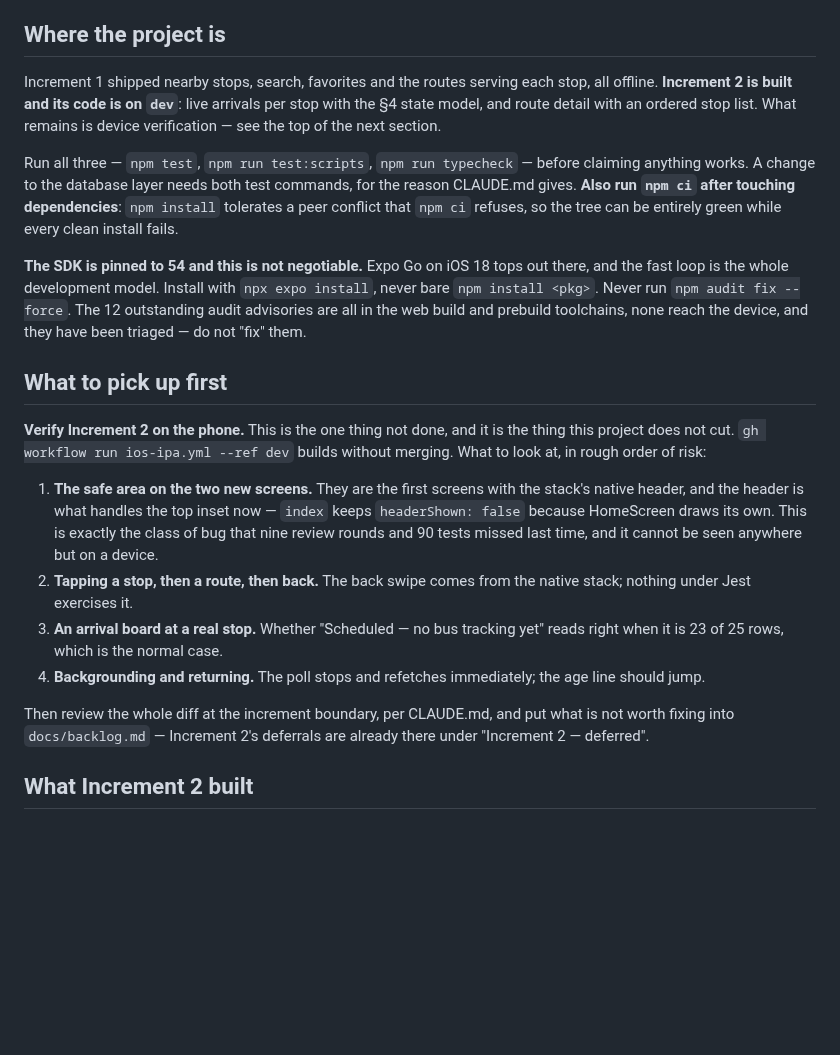
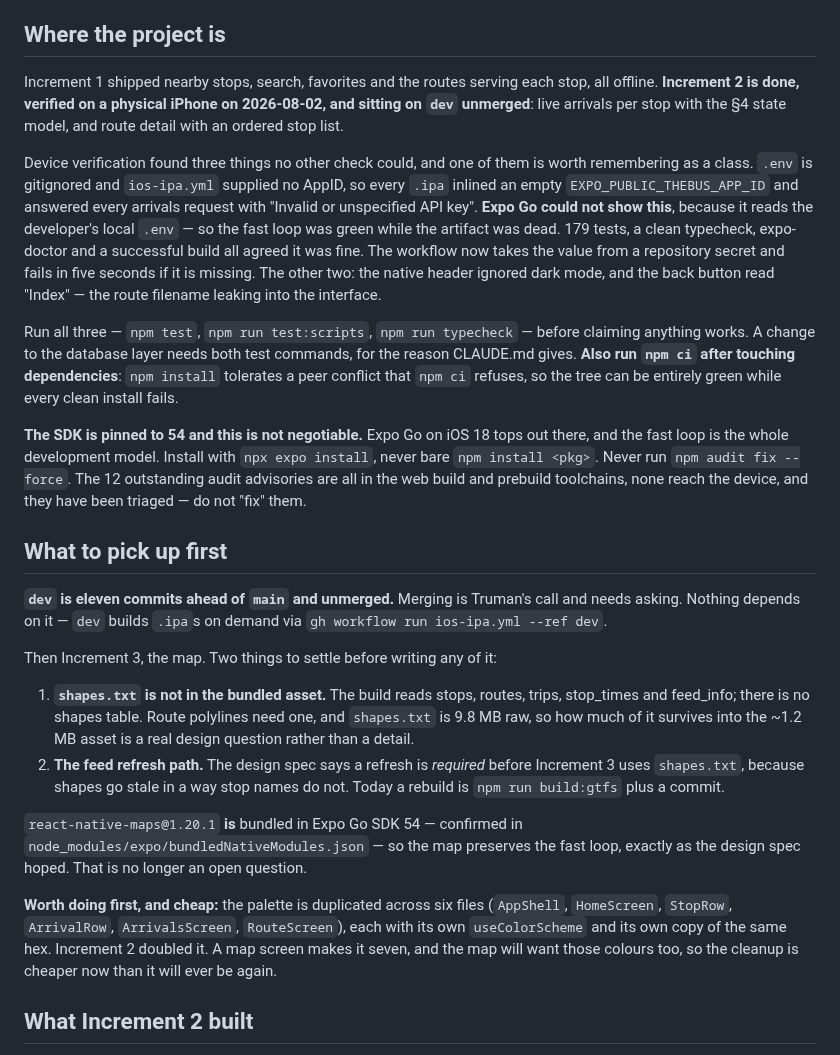
Before and after one commit to choytr/where-da-bus, a Markdown page: docs/handoff.md, the part around the change. Rendered like a GitHub page; blank space fills up the shorter version.

Commit message:
Record that Increment 2 is verified on device, and what is next
Verified on a physical iPhone on 2026-08-02. The handoff now leads with
the merge decision and Increment 3 rather than with verification.

Keeps the AppID failure written down as a class rather than an incident:
Expo Go reads the developer's local .env and CI had none, so the fast
loop was green while the artifact was dead, and every other check —
179 tests, typecheck, expo-doctor, a successful build — agreed with the
fast loop. Any future value that reaches the app through the environment
has the same shape.

Also records two facts the next session would otherwise re-derive:
shapes.txt is not in the bundled asset and the build never reads it, and
react-native-maps 1.20.1 is bundled in Expo Go SDK 54, which closes the
design spec's open question about whether the map costs the fast loop.

Co-Authored-By: Claude Opus 5 <noreply@anthropic.com>
Claude-Session: https://claude.ai/code/session_01DedZ6b51PdXN9LUKhQiCYy

```diff
--- a/docs/handoff.md
+++ b/docs/handoff.md
@@ -36,10 +36,20 @@ was done once, deliberately, and the README exists so it is not done again.
 ## Where the project is
 
 Increment 1 shipped nearby stops, search, favorites and the routes serving each
-stop, all offline. **Increment 2 is built and its code is on `dev`**: live
-arrivals per stop with the §4 state model, and route detail with an ordered
-stop list. What remains is device verification — see the top of the next
-section.
+stop, all offline. **Increment 2 is done, verified on a physical iPhone on
+2026-08-02, and sitting on `dev` unmerged**: live arrivals per stop with the §4
+state model, and route detail with an ordered stop list.
+
+Device verification found three things no other check could, and one of them is
+worth remembering as a class. `.env` is gitignored and `ios-ipa.yml` supplied
+no AppID, so every `.ipa` inlined an empty `EXPO_PUBLIC_THEBUS_APP_ID` and
+answered every arrivals request with "Invalid or unspecified API key". **Expo
+Go could not show this**, because it reads the developer's local `.env` — so
+the fast loop was green while the artifact was dead. 179 tests, a clean
+typecheck, expo-doctor and a successful build all agreed it was fine. The
+workflow now takes the value from a repository secret and fails in five seconds
+if it is missing. The other two: the native header ignored dark mode, and the
+back button read "Index" — the route filename leaking into the interface.
 
 Run all three — `npm test`, `npm run test:scripts`, `npm run typecheck` —
 before claiming anything works. A change to the database layer needs both test
@@ -56,25 +66,29 @@ triaged — do not "fix" them.
 
 ## What to pick up first
 
-**Verify Increment 2 on the phone.** This is the one thing not done, and it is
-the thing this project does not cut. `gh workflow run ios-ipa.yml --ref dev`
-builds without merging. What to look at, in rough order of risk:
+**`dev` is eleven commits ahead of `main` and unmerged.** Merging is Truman's
+call and needs asking. Nothing depends on it — `dev` builds `.ipa`s on demand
+via `gh workflow run ios-ipa.yml --ref dev`.
 
-1. **The safe area on the two new screens.** They are the first screens with
-   the stack's native header, and the header is what handles the top inset now
-   — `index` keeps `headerShown: false` because HomeScreen draws its own. This
-   is exactly the class of bug that nine review rounds and 90 tests missed last
-   time, and it cannot be seen anywhere but on a device.
-2. **Tapping a stop, then a route, then back.** The back swipe comes from the
-   native stack; nothing under Jest exercises it.
-3. **An arrival board at a real stop.** Whether "Scheduled — no bus tracking
-   yet" reads right when it is 23 of 25 rows, which is the normal case.
-4. **Backgrounding and returning.** The poll stops and refetches immediately;
-   the age line should jump.
+Then Increment 3, the map. Two things to settle before writing any of it:
 
-Then review the whole diff at the increment boundary, per CLAUDE.md, and put
-what is not worth fixing into `docs/backlog.md` — Increment 2's deferrals are
-already there under "Increment 2 — deferred".
+1. **`shapes.txt` is not in the bundled asset.** The build reads stops, routes,
+   trips, stop_times and feed_info; there is no shapes table. Route polylines
+   need one, and `shapes.txt` is 9.8 MB raw, so how much of it survives into
+   the ~1.2 MB asset is a real design question rather than a detail.
+2. **The feed refresh path.** The design spec says a refresh is *required*
+   before Increment 3 uses `shapes.txt`, because shapes go stale in a way stop
+   names do not. Today a rebuild is `npm run build:gtfs` plus a commit.
+
+`react-native-maps@1.20.1` **is** bundled in Expo Go SDK 54 — confirmed in
+`node_modules/expo/bundledNativeModules.json` — so the map preserves the fast
+loop, exactly as the design spec hoped. That is no longer an open question.
+
+**Worth doing first, and cheap:** the palette is duplicated across six files
+(`AppShell`, `HomeScreen`, `StopRow`, `ArrivalRow`, `ArrivalsScreen`,
+`RouteScreen`), each with its own `useColorScheme` and its own copy of the same
+hex. Increment 2 doubled it. A map screen makes it seven, and the map will want
+those colours too, so the cleanup is cheaper now than it will ever be again.
 
 ## What Increment 2 built
 
```
